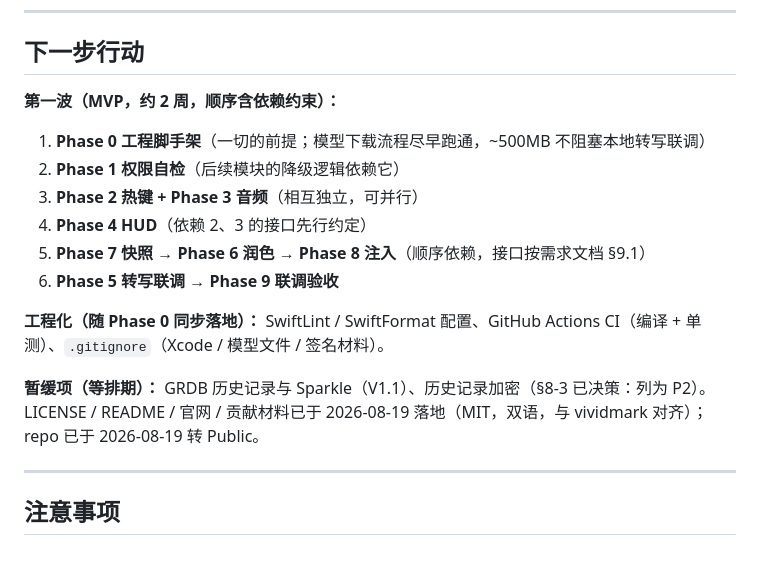
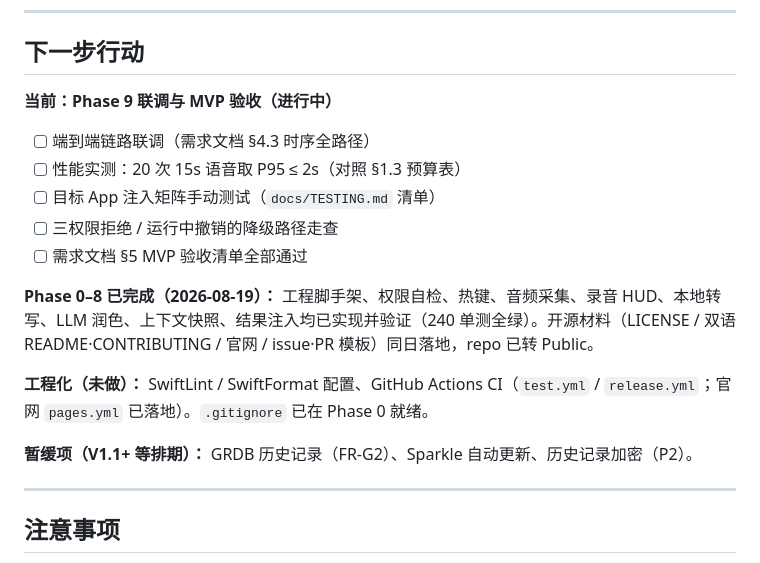
Before and after one commit to scottli139/voxmit, a Markdown page: PLAN.md, the part around the change. Rendered like a GitHub page.

Commit message:
docs: 更新 PLAN.md 下一步行动至 Phase 9 现状
Model: Kimi K3

```diff
--- a/PLAN.md
+++ b/PLAN.md
@@ -196,18 +196,19 @@
 
 ## 下一步行动
 
-**第一波（MVP，约 2 周，顺序含依赖约束）：**
+**当前：Phase 9 联调与 MVP 验收（进行中）**
 
-1. **Phase 0 工程脚手架**（一切的前提；模型下载流程尽早跑通，~500MB 不阻塞本地转写联调）
-2. **Phase 1 权限自检**（后续模块的降级逻辑依赖它）
-3. **Phase 2 热键 + Phase 3 音频**（相互独立，可并行）
-4. **Phase 4 HUD**（依赖 2、3 的接口先行约定）
-5. **Phase 7 快照 → Phase 6 润色 → Phase 8 注入**（顺序依赖，接口按需求文档 §9.1）
-6. **Phase 5 转写联调** → **Phase 9 联调验收**
+- [ ] 端到端链路联调（需求文档 §4.3 时序全路径）
+- [ ] 性能实测：20 次 15s 语音取 P95 ≤ 2s（对照 §1.3 预算表）
+- [ ] 目标 App 注入矩阵手动测试（`docs/TESTING.md` 清单）
+- [ ] 三权限拒绝 / 运行中撤销的降级路径走查
+- [ ] 需求文档 §5 MVP 验收清单全部通过
 
-**工程化（随 Phase 0 同步落地）：** SwiftLint / SwiftFormat 配置、GitHub Actions CI（编译 + 单测）、`.gitignore`（Xcode / 模型文件 / 签名材料）。
+**Phase 0–8 已完成（2026-08-19）：** 工程脚手架、权限自检、热键、音频采集、录音 HUD、本地转写、LLM 润色、上下文快照、结果注入均已实现并验证（240 单测全绿）。开源材料（LICENSE / 双语 README·CONTRIBUTING / 官网 / issue·PR 模板）同日落地，repo 已转 Public。
 
-**暂缓项（等排期）：** GRDB 历史记录与 Sparkle（V1.1）、历史记录加密（§8-3 已决策：列为 P2）。LICENSE / README / 官网 / 贡献材料已于 2026-08-19 落地（MIT，双语，与 vividmark 对齐）；repo 已于 2026-08-19 转 Public。
+**工程化（未做）：** SwiftLint / SwiftFormat 配置、GitHub Actions CI（`test.yml` / `release.yml`；官网 `pages.yml` 已落地）。`.gitignore` 已在 Phase 0 就绪。
+
+**暂缓项（V1.1+ 等排期）：** GRDB 历史记录（FR-G2）、Sparkle 自动更新、历史记录加密（P2）。
 
 ---
 
```
